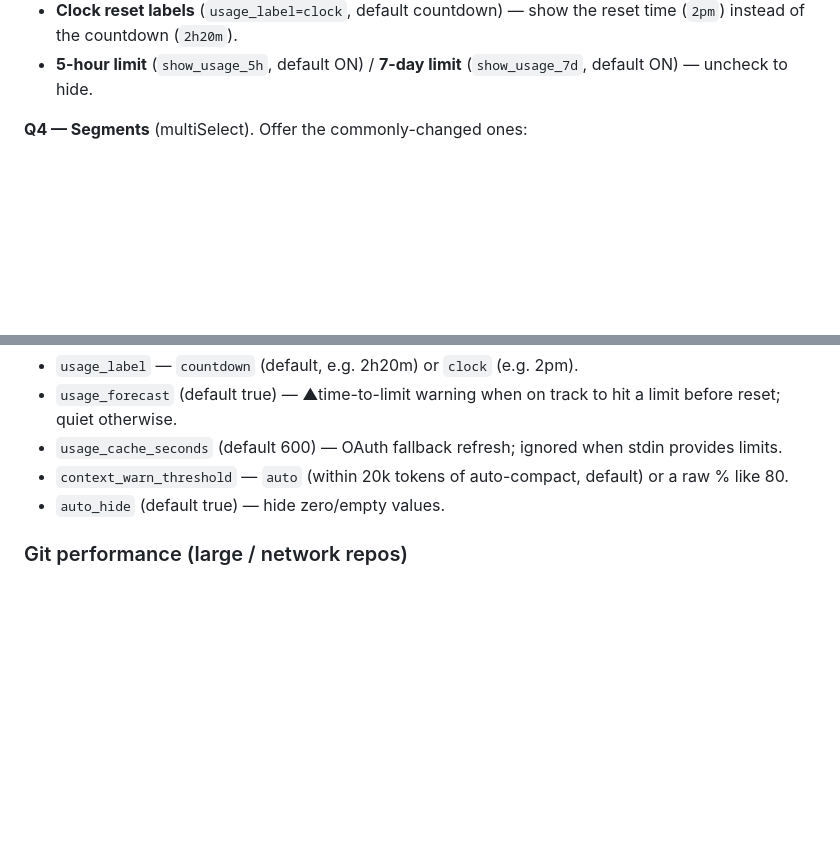
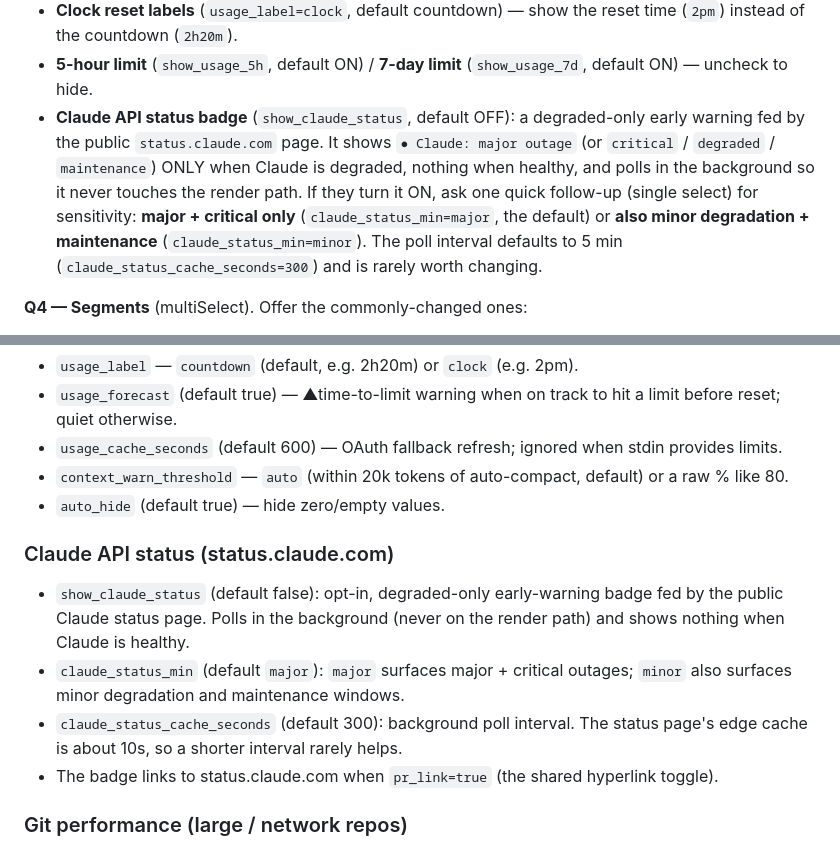
Before and after one commit to briansmith80/claude-code-status-bar, a Markdown page: commands/configure.md, 2 parts joined by grey strips. Rendered like a GitHub page; blank space fills up the shorter version.

Commit message:
docs(configure): surface the Claude API status option in the /configure wizard
The v2.23.0 Claude API status segment was reachable via the web configurator,
--dump-config, and statusline.conf.example, but the in-Claude /configure wizard
did not mention it, so the smoothest enable path was blind to the feature. Add
it to the "Usage & limits" question (with a sensitivity follow-up for
claude_status_min) and to the appendix, so users can enable and tune it without
hand-editing the conf. Command/docs only; no runtime change.

```diff
--- a/commands/configure.md
+++ b/commands/configure.md
@@ -57,6 +57,15 @@ or ask "which family — neon / muted / pastel / mono?" first, then narrow.)
   reset time (`2pm`) instead of the countdown (`2h20m`).
 - **5-hour limit** (`show_usage_5h`, default ON) / **7-day limit**
   (`show_usage_7d`, default ON) — uncheck to hide.
+- **Claude API status badge** (`show_claude_status`, default OFF): a
+  degraded-only early warning fed by the public `status.claude.com` page. It
+  shows `● Claude: major outage` (or `critical` / `degraded` / `maintenance`)
+  ONLY when Claude is degraded, nothing when healthy, and polls in the
+  background so it never touches the render path. If they turn it ON, ask one
+  quick follow-up (single select) for sensitivity: **major + critical only**
+  (`claude_status_min=major`, the default) or **also minor degradation +
+  maintenance** (`claude_status_min=minor`). The poll interval defaults to 5 min
+  (`claude_status_cache_seconds=300`) and is rarely worth changing.
 
 **Q4 — Segments** (multiSelect). Offer the commonly-changed ones:
 - Turn ON (off by default): cost-per-hour (`show_cost_rate`), token counts
@@ -151,6 +160,12 @@ cover. Every key goes in `~/.claude/statusline.conf` as `key=value`.
 - `context_warn_threshold` — `auto` (within 20k tokens of auto-compact, default) or a raw % like 80.
 - `auto_hide` (default true) — hide zero/empty values.
 
+### Claude API status (status.claude.com)
+- `show_claude_status` (default false): opt-in, degraded-only early-warning badge fed by the public Claude status page. Polls in the background (never on the render path) and shows nothing when Claude is healthy.
+- `claude_status_min` (default `major`): `major` surfaces major + critical outages; `minor` also surfaces minor degradation and maintenance windows.
+- `claude_status_cache_seconds` (default 300): background poll interval. The status page's edge cache is about 10s, so a shorter interval rarely helps.
+- The badge links to status.claude.com when `pr_link=true` (the shared hyperlink toggle).
+
 ### Git performance (large / network repos)
 - `git_untracked` (default true) — `false` skips the untracked-file scan (faster on huge/network repos; untracked then don't count as dirty).
 - `git_timeout` (default 0=off) — `N` wraps git in `timeout N` so a hung mount can't stall the render.
```
